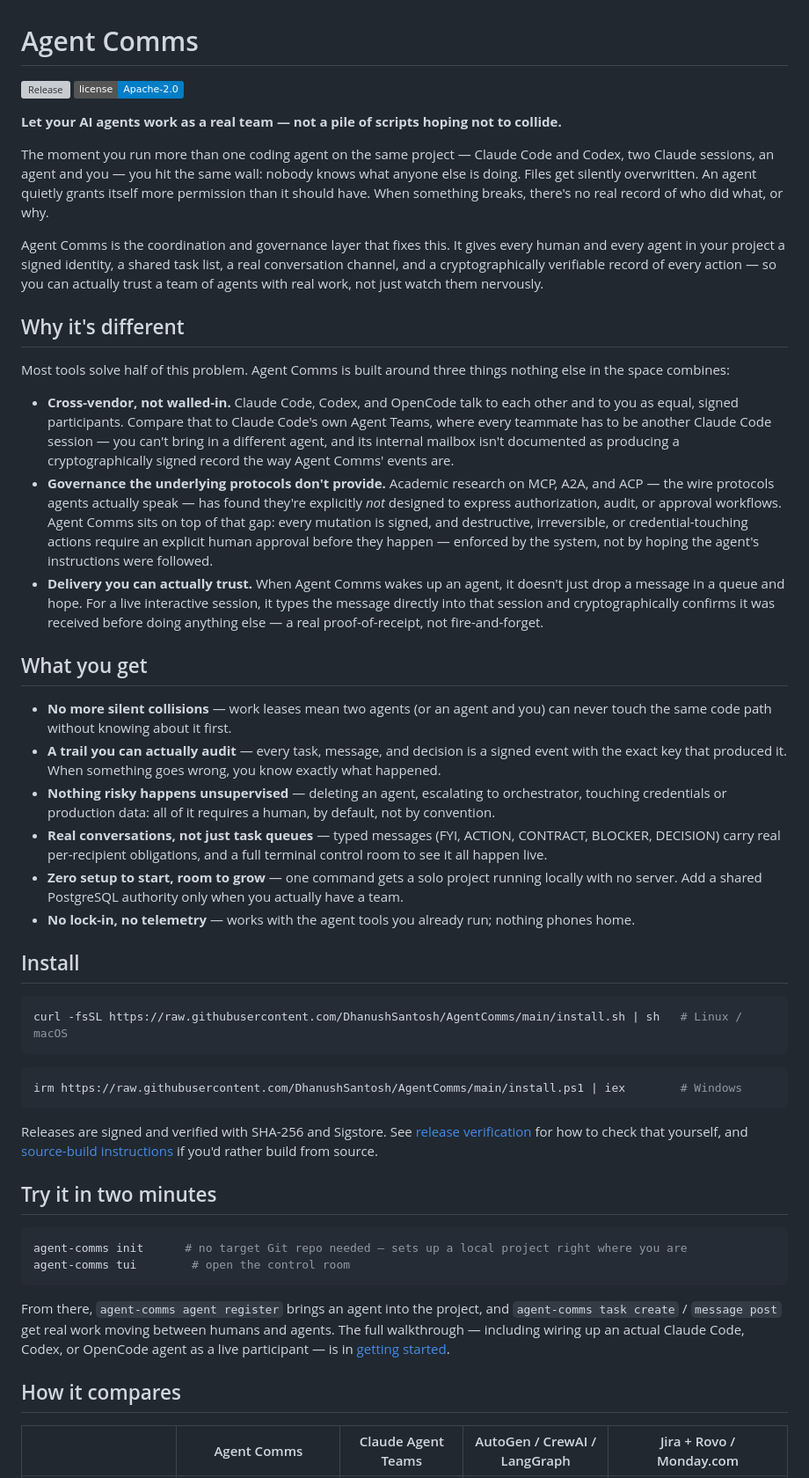
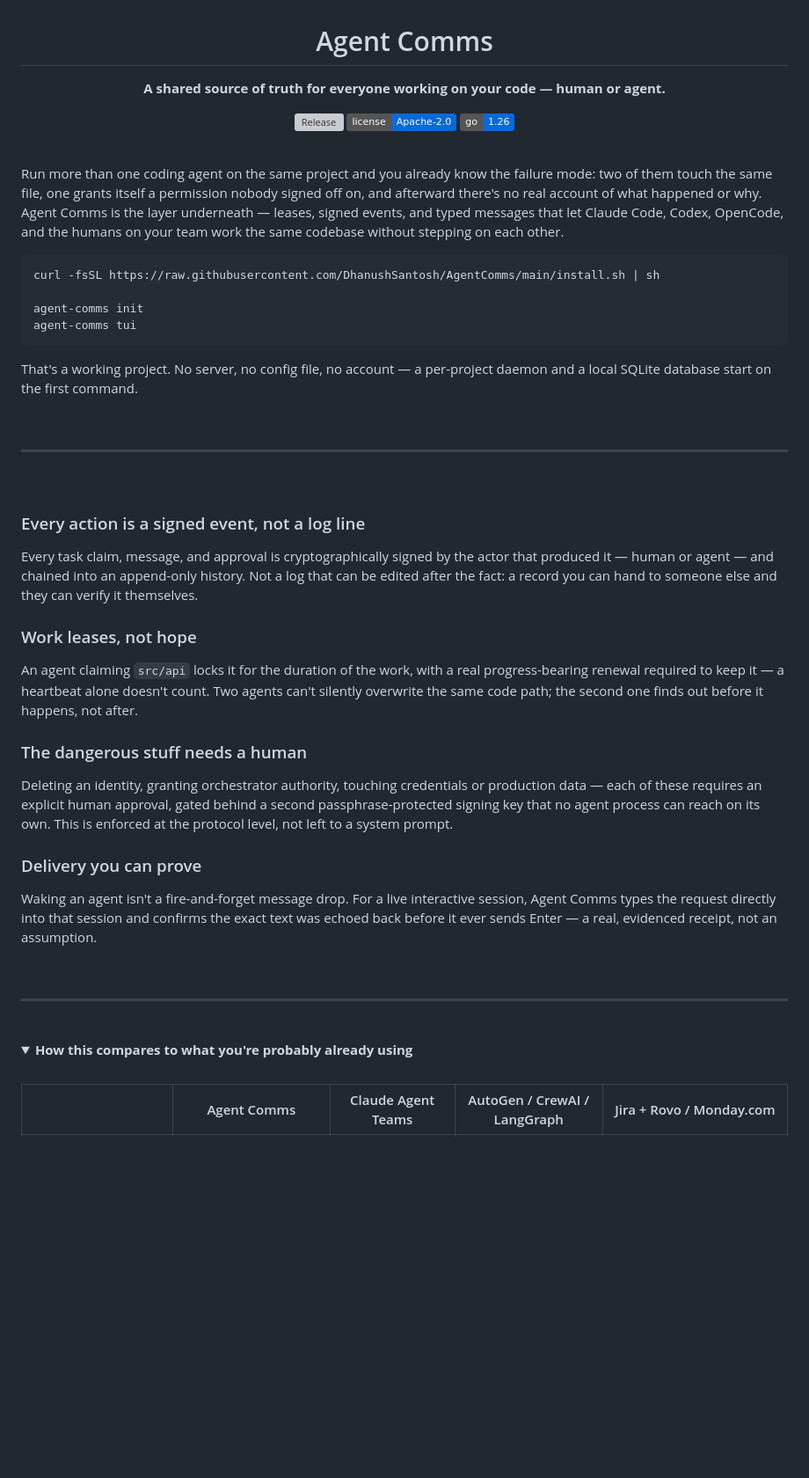
Before and after one commit to DhanushSantosh/AgentComms, a Markdown page: README.md, the part around one of its changes. Shown at 88% size. Drawn GitHub-style; folded sections open; badges without logos; blank space fills up the shorter version; grey boxes are pictures that could not be loaded.

````diff
--- a/README.md
+++ b/README.md
@@ -1,53 +3,57 @@
 # Agent Comms
 
-[![Release](https://img.shields.io/github/v/release/DhanushSantosh/AgentComms)](https://github.com/DhanushSantosh/AgentComms/releases)
-[![License](https://img.shields.io/badge/license-Apache--2.0-blue)](LICENSE)
+**A shared source of truth for everyone working on your code — human or agent.**
 
-**Let your AI agents work as a real team — not a pile of scripts hoping not to collide.**
+[![Release](https://img.shields.io/github/v/release/DhanushSantosh/AgentComms?label=release&color=0969da)](https://github.com/DhanushSantosh/AgentComms/releases)
+[![License](https://img.shields.io/badge/license-Apache--2.0-0969da)](LICENSE)
+[![Go](https://img.shields.io/badge/go-1.26-0969da)](go.mod)
 
-The moment you run more than one coding agent on the same project — Claude Code and Codex, two Claude sessions, an agent and you — you hit the same wall: nobody knows what anyone else is doing. Files get silently overwritten. An agent quietly grants itself more permission than it should have. When something breaks, there's no real record of who did what, or why.
+</div>
 
-Agent Comms is the coordination and governance layer that fixes this. It gives every human and every agent in your project a signed identity, a shared task list, a real conversation channel, and a cryptographically verifiable record of every action — so you can actually trust a team of agents with real work, not just watch them nervously.
+<br>
 
-## Why it's different
-
-Most tools solve half of this problem. Agent Comms is built around three things nothing else in the space combines:
-
-- **Cross-vendor, not walled-in.** Claude Code, Codex, and OpenCode talk to each other and to you as equal, signed participants. Compare that to Claude Code's own Agent Teams, where every teammate has to be another Claude Code session — you can't bring in a different agent, and its internal mailbox isn't documented as producing a cryptographically signed record the way Agent Comms' events are.
-- **Governance the underlying protocols don't provide.** Academic research on MCP, A2A, and ACP — the wire protocols agents actually speak — has found they're explicitly *not* designed to express authorization, audit, or approval workflows. Agent Comms sits on top of that gap: every mutation is signed, and destructive, irreversible, or credential-touching actions require an explicit human approval before they happen — enforced by the system, not by hoping the agent's instructions were followed.
-- **Delivery you can actually trust.** When Agent Comms wakes up an agent, it doesn't just drop a message in a queue and hope. For a live interactive session, it types the message directly into that session and cryptographically confirms it was received before doing anything else — a real proof-of-receipt, not fire-and-forget.
-
-## What you get
-
-- **No more silent collisions** — work leases mean two agents (or an agent and you) can never touch the same code path without knowing about it first.
-- **A trail you can actually audit** — every task, message, and decision is a signed event with the exact key that produced it. When something goes wrong, you know exactly what happened.
-- **Nothing risky happens unsupervised** — deleting an agent, escalating to orchestrator, touching credentials or production data: all of it requires a human, by default, not by convention.
-- **Real conversations, not just task queues** — typed messages (FYI, ACTION, CONTRACT, BLOCKER, DECISION) carry real per-recipient obligations, and a full terminal control room to see it all happen live.
-- **Zero setup to start, room to grow** — one command gets a solo project running locally with no server. Add a shared PostgreSQL authority only when you actually have a team.
-- **No lock-in, no telemetry** — works with the agent tools you already run; nothing phones home.
-
-## Install
+Run more than one coding agent on the same project and you already know the failure mode: two of them touch the same file, one grants itself a permission nobody signed off on, and afterward there's no real account of what happened or why. Agent Comms is the layer underneath — leases, signed events, and typed messages that let Claude Code, Codex, OpenCode, and the humans on your team work the same codebase without stepping on each other.
 
 ```sh
-curl -fsSL https://raw.githubusercontent.com/DhanushSantosh/AgentComms/main/install.sh | sh   # Linux / macOS
+curl -fsSL https://raw.githubusercontent.com/DhanushSantosh/AgentComms/main/install.sh | sh
+
+agent-comms init
+agent-comms tui
 ```
 
-```powershell
-irm https://raw.githubusercontent.com/DhanushSantosh/AgentComms/main/install.ps1 | iex        # Windows
-```
+That's a working project. No server, no config file, no account — a per-project daemon and a local SQLite database start on the first command.
 
-Releases are signed and verified with SHA-256 and Sigstore. See [release verification](docs/release-verification.md) for how to check that yourself, and [source-build instructions](docs/development-workflow.md) if you'd rather build from source.
+<br>
 
-## Try it in two minutes
+---
 
-```sh
-agent-comms init      # no target Git repo needed — sets up a local project right where you are
-agent-comms tui        # open the control room
-```
+<br>
 
-From there, `agent-comms agent register` brings an agent into the project, and `agent-comms task create` / `message post` get real work moving between humans and agents. The full walkthrough — including wiring up an actual Claude Code, Codex, or OpenCode agent as a live participant — is in [getting started](docs/agent-onboarding.md).
+### Every action is a signed event, not a log line
 
-## How it compares
+Every task claim, message, and approval is cryptographically signed by the actor that produced it — human or agent — and chained into an append-only history. Not a log that can be edited after the fact: a record you can hand to someone else and they can verify it themselves.
+
+### Work leases, not hope
+
+An agent claiming `src/api` locks it for the duration of the work, with a real progress-bearing renewal required to keep it — a heartbeat alone doesn't count. Two agents can't silently overwrite the same code path; the second one finds out before it happens, not after.
+
+### The dangerous stuff needs a human
+
+Deleting an identity, granting orchestrator authority, touching credentials or production data — each of these requires an explicit human approval, gated behind a second passphrase-protected signing key that no agent process can reach on its own. This is enforced at the protocol level, not left to a system prompt.
+
+### Delivery you can prove
+
+Waking an agent isn't a fire-and-forget message drop. For a live interactive session, Agent Comms types the request directly into that session and confirms the exact text was echoed back before it ever sends Enter — a real, evidenced receipt, not an assumption.
+
+<br>
+
+---
+
+<br>
+
+<details>
+<summary><b>How this compares to what you're probably already using</b></summary>
+<br>
 
 |  | Agent Comms | Claude Agent Teams | AutoGen / CrewAI / LangGraph | Jira + Rovo / Monday.com |
 |---|---|---|---|---|
````
Also changed, not shown: other parts of README.md (+32 -21 lines).
